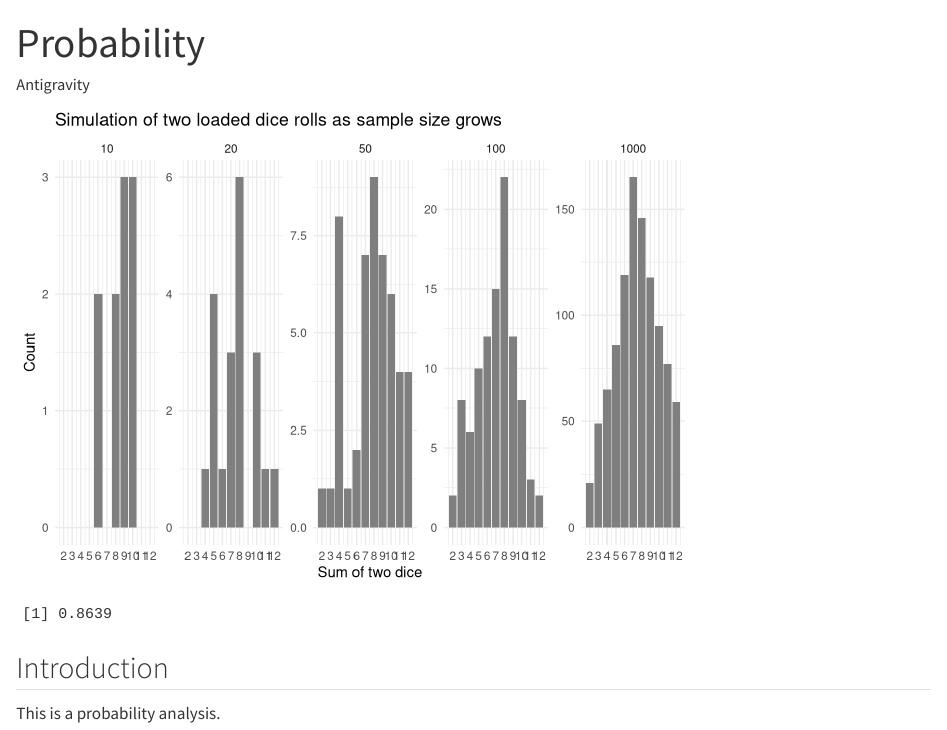
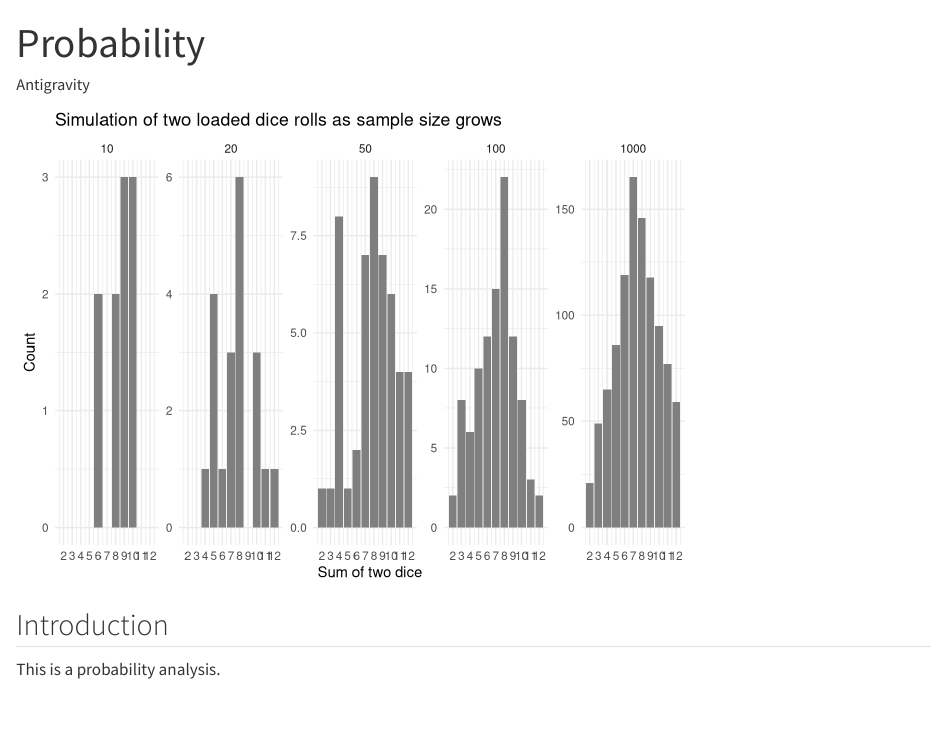
Before and after one commit to nbanda25/1probability, a Quarto document (analysis.qmd): the page in a window 1100 px wide, from its top. Rendered offline with R 4.5, knitr and Pandoc in place of Quarto, with nearby package versions.

Commit message:
Clean up log_lr chunk to keep only function definition

````diff
--- a/analysis.qmd
+++ b/analysis.qmd
@@ -36,16 +36,9 @@ tibble(n = c(10, 20, 50, 100, 1000)) |>
 ```
 
 ```{r}
-set.seed(10)
-rolls_20 <- sample(1:6, size = 20, replace = TRUE, prob = c(0.14, 0.14, 0.14, 0.14, 0.14, 0.30))
-
 log_lr <- function(rolls) {
   ifelse(rolls == 6, log(0.30 / (1/6)), log(0.14 / (1/6)))
 }
-
-log_odds <- sum(log_lr(rolls_20))
-posterior <- 1 / (1 + exp(-log_odds))
-round(posterior, 4)
 ```
 
 ## Introduction
````
Also changed, not shown: analysis.html.
